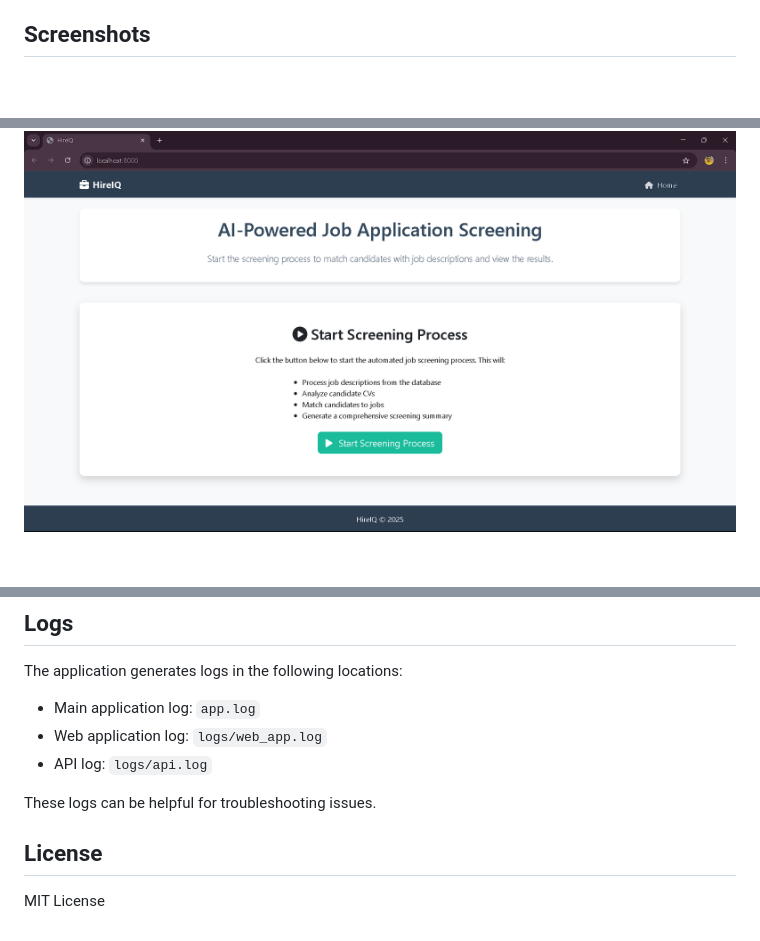
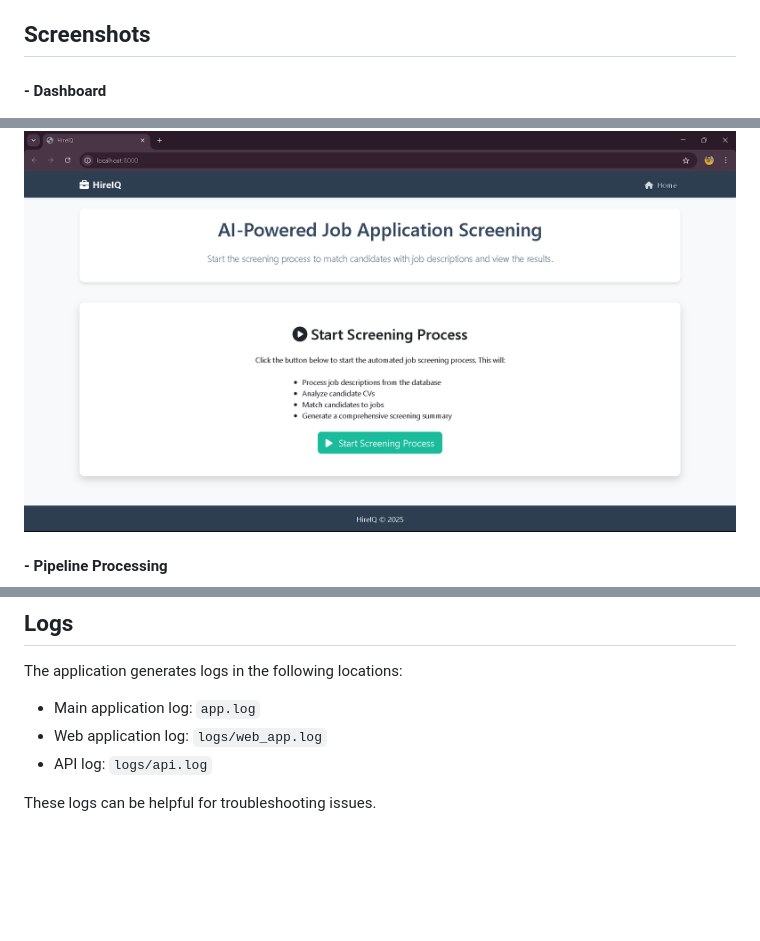
Before and after one commit to Kritansh-Tank/HireIQ, a Markdown page: README.md, 3 parts joined by grey strips. Drawn GitHub-style; blank space fills up the shorter version.

```diff
--- a/README.md
+++ b/README.md
@@ -15,5 +15,8 @@ An advanced job application screening system that uses AI to process CVs, match
 
 ## Screenshots
 
+#### - Dashboard
 ![Dashboard](docs/images/Dashboard.png)
+
+#### - Pipeline Processing
 ![Processing Pipeline](docs/images/Processing.png)
@@ -234,7 +239,3 @@ The application generates logs in the following locations:
 - API log: `logs/api.log`
 
 These logs can be helpful for troubleshooting issues.
-
-## License
-
-MIT License
```
Also changed, not shown: other parts of README.md (+2 -0 lines).
